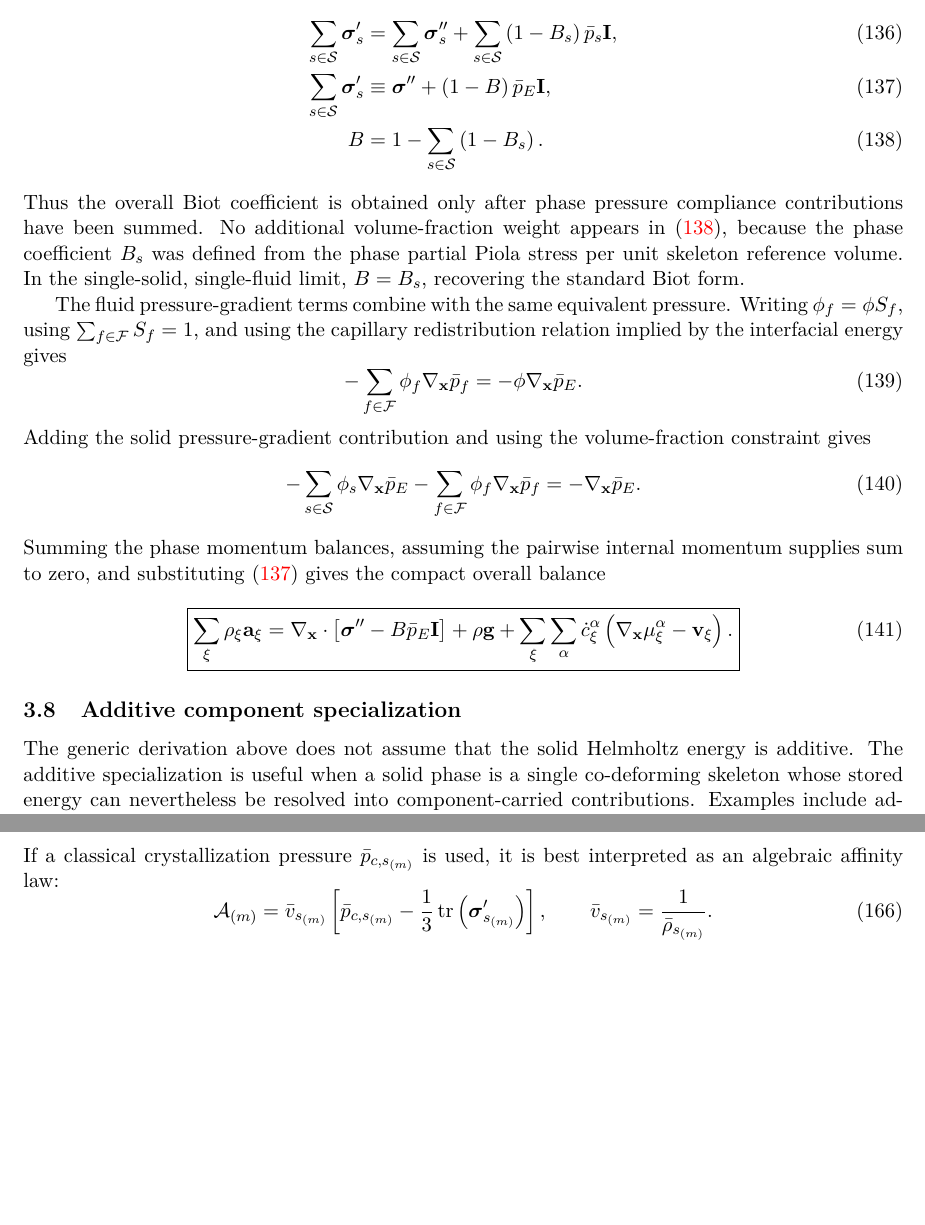
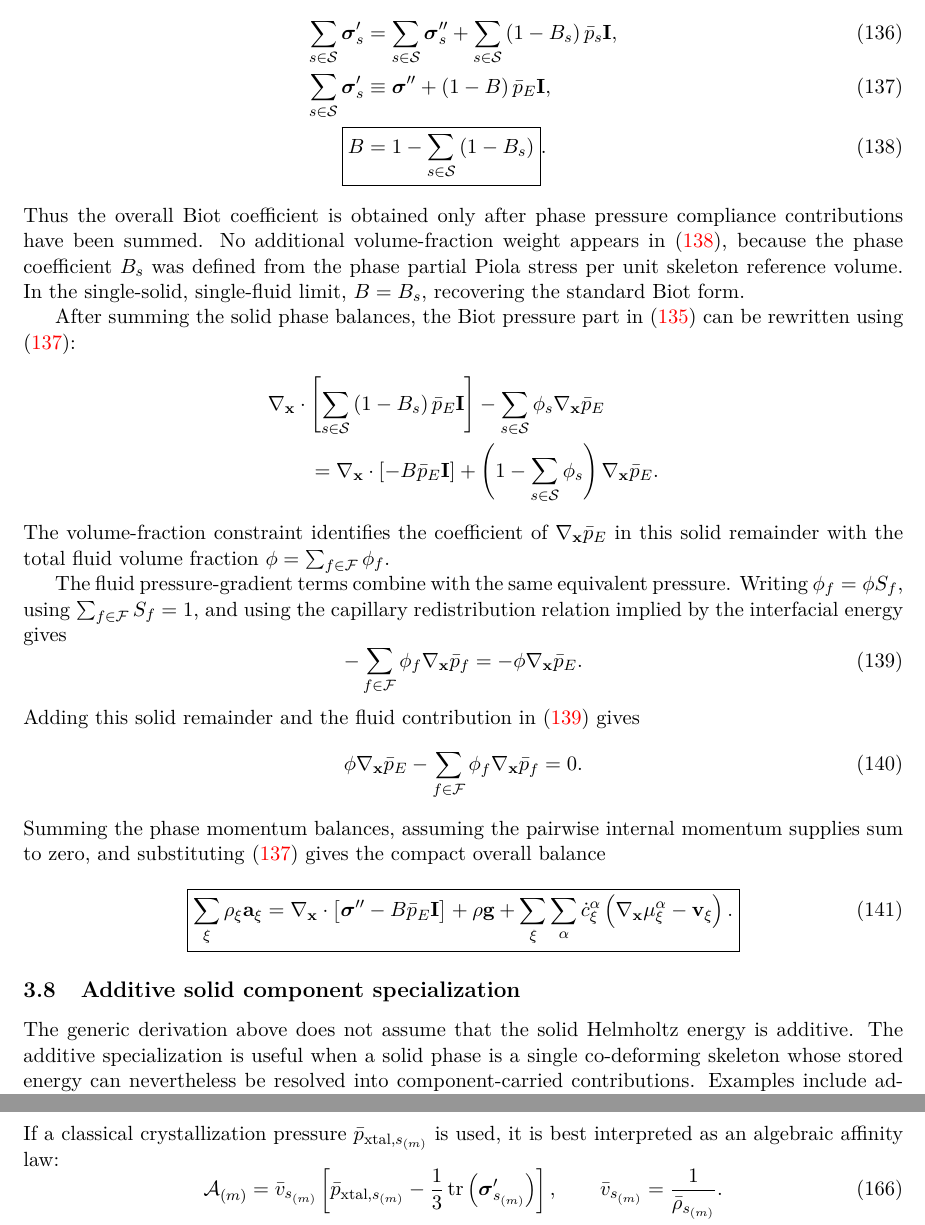
Before and after one commit to johntfoster/Compositional, a LaTeX paper (main.tex, which reads sections/multicomponent_solids.tex): two parts of pages 24 and 28 of 37 before the commit and two parts of pages 24 and 29 of 37 after it, joined at a grey line, cut so that both start at the same text, the shorter picture padded with empty space. Compiled offline with pdfLaTeX.

Commit message:
More cleanup

```diff
--- a/sections/multicomponent_solids.tex
+++ b/sections/multicomponent_solids.tex
@@ -1850,9 +1850,12 @@ stresses:
 	+
 	\left(1-B\right)\bar p_E\mbf I,
 	\label{eq:MC_solid_biot_rollup_definition} \\
-	B
+	\Aboxed{
+		B
 	 & =
-	1-\sum_{s\in\mc S}\left(1-B_s\right).
+		1-\sum_{s\in\mc S}\left(1-B_s\right)
+	}
+	.
 	\label{eq:MC_solid_biot_rollup_coefficient}
 \end{align}
 %
@@ -1863,6 +1866,35 @@ coefficient \(B_s\) was defined from the phase partial Piola stress per unit
 skeleton reference volume.  In the single-solid, single-fluid limit,
 \(B=B_s\), recovering the standard Biot form.
 
+After summing the solid phase balances, the Biot pressure part in
+\eqref{eq:MC_solid_phase_momentum_biot} can be rewritten using
+\eqref{eq:MC_solid_biot_rollup_definition}:
+%
+\begin{align*}
+	 & \nabla_{\mbf x}\cdot
+	\left[
+		\sum_{s\in\mc S}
+		\left(1-B_s\right)\bar p_E\mbf I
+		\right]
+	-
+	\sum_{s\in\mc S}\phi_s\nabla_{\mbf x}\bar p_E
+	\\
+	 & \qquad =
+	\nabla_{\mbf x}\cdot
+	\left[
+		-B\bar p_E\mbf I
+		\right]
+	+
+	\left(
+	1-\sum_{s\in\mc S}\phi_s
+	\right)
+	\nabla_{\mbf x}\bar p_E .
+\end{align*}
+%
+The volume-fraction constraint identifies the coefficient of
+\(\nabla_{\mbf x}\bar p_E\) in this solid remainder with the total fluid volume
+fraction \(\phi=\sum_{f\in\mc F}\phi_f\).
+
 The fluid pressure-gradient terms combine with the same equivalent pressure.
 Writing \(\phi_f=\phi S_f\), using \(\sum_{f\in\mc F}S_f=1\), and using the
 capillary redistribution relation implied by the interfacial energy gives
@@ -1874,14 +1906,14 @@ capillary redistribution relation implied by the interfacial energy gives
 	\label{eq:MC_fluid_pressure_gradient_rollup}
 \end{equation}
 %
-Adding the solid pressure-gradient contribution and using the volume-fraction
-constraint gives
-%
-\begin{equation}
-	-\sum_{s\in\mc S}\phi_s\nabla_{\mbf x}\bar p_E
+Adding this solid remainder and the fluid contribution in
+\eqref{eq:MC_fluid_pressure_gradient_rollup} gives
+%
+\begin{equation}
+	\phi\nabla_{\mbf x}\bar p_E
 	-\sum_{f\in\mc F}\phi_f\nabla_{\mbf x}\bar p_f
 	=
-	-\nabla_{\mbf x}\bar p_E .
+	0 .
 	\label{eq:MC_pressure_gradient_overall_rollup}
 \end{equation}
 %
@@ -1907,7 +1939,7 @@ supplies sum to zero, and substituting
 	\label{eq:MC_overall_momentum_nonlinear_biot}
 \end{empheq}
 
-\subsection{Additive component specialization}
+\subsection{Additive solid component specialization}
 \label{sec:MC_additive_component_specialization}
 
 The generic derivation above does not assume that the solid Helmholtz energy is
@@ -2429,7 +2461,7 @@ affinity.  For a mechanism \((m)\) precipitating solid phase \(s_{(m)}\),
 	\label{eq:MC_crystallization_affinity_kinetics}
 \end{equation}
 %
-If a classical crystallization pressure \(\bar p_{c,s_{(m)}}\) is used, it is
+If a classical crystallization pressure \(\bar p_{\text{xtal},s_{(m)}}\) is used, it is
 best interpreted as an algebraic affinity law:
 %
 \begin{equation}
@@ -2437,7 +2469,7 @@ best interpreted as an algebraic affinity law:
 	=
 	\bar v_{s_{(m)}}
 	\left[
-	\bar p_{c,s_{(m)}}
+	\bar p_{\text{xtal},s_{(m)}}
 	-\frac{1}{3}
 	\operatorname{tr}
 	\left(
```
Also changed, not shown: sections/material_mass.tex (+4 -3 lines), sections/variational_derivation.tex (+3 -2 lines), sections/multicomponent_solids.tex (6 more changed lines).
